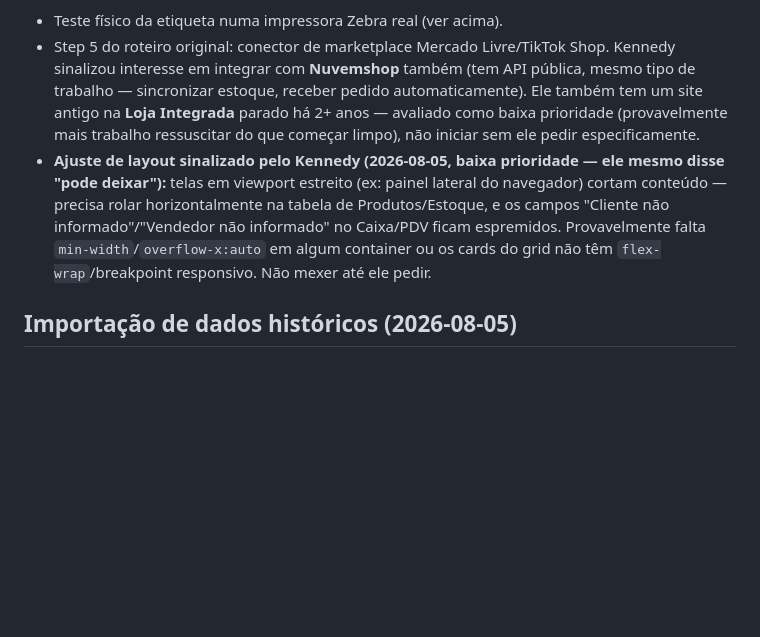
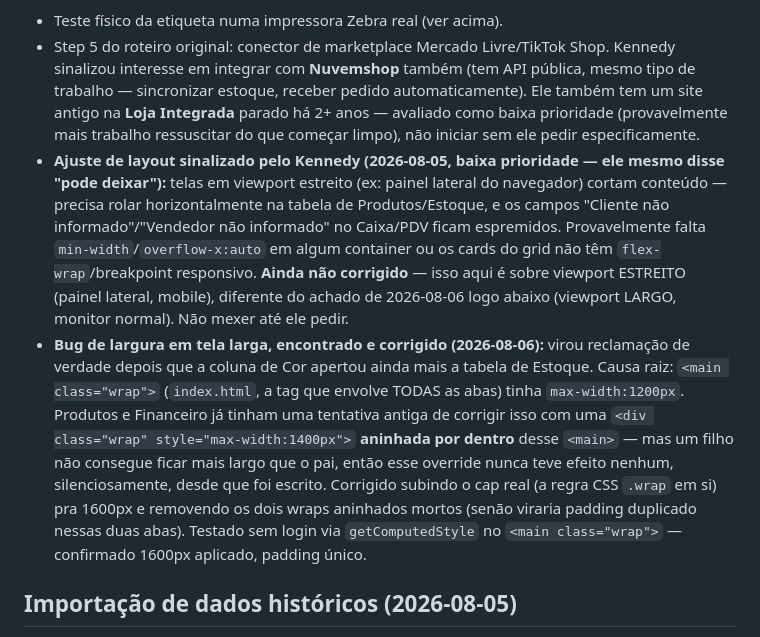
Before and after one commit to VaidosaFashion/sistema-vaidosa, a Markdown page: CLAUDE.md, the part around the change. GitHub-like rendering; blank space fills up the shorter version.

Commit message:
Documenta correção do bug de largura no CLAUDE.md
Co-Authored-By: Claude Sonnet 5 <noreply@anthropic.com>

```diff
--- a/CLAUDE.md
+++ b/CLAUDE.md
@@ -134,7 +134,8 @@ Auditoria completa (pontos fortes, todos os achados com evidência, diagrama ant
 **Ainda pendente (não bloqueia o uso, mas vale voltar):**
 - Teste físico da etiqueta numa impressora Zebra real (ver acima).
 - Step 5 do roteiro original: conector de marketplace Mercado Livre/TikTok Shop. Kennedy sinalizou interesse em integrar com **Nuvemshop** também (tem API pública, mesmo tipo de trabalho — sincronizar estoque, receber pedido automaticamente). Ele também tem um site antigo na **Loja Integrada** parado há 2+ anos — avaliado como baixa prioridade (provavelmente mais trabalho ressuscitar do que começar limpo), não iniciar sem ele pedir especificamente.
-- **Ajuste de layout sinalizado pelo Kennedy (2026-08-05, baixa prioridade — ele mesmo disse "pode deixar"):** telas em viewport estreito (ex: painel lateral do navegador) cortam conteúdo — precisa rolar horizontalmente na tabela de Produtos/Estoque, e os campos "Cliente não informado"/"Vendedor não informado" no Caixa/PDV ficam espremidos. Provavelmente falta `min-width`/`overflow-x:auto` em algum container ou os cards do grid não têm `flex-wrap`/breakpoint responsivo. Não mexer até ele pedir.
+- **Ajuste de layout sinalizado pelo Kennedy (2026-08-05, baixa prioridade — ele mesmo disse "pode deixar"):** telas em viewport estreito (ex: painel lateral do navegador) cortam conteúdo — precisa rolar horizontalmente na tabela de Produtos/Estoque, e os campos "Cliente não informado"/"Vendedor não informado" no Caixa/PDV ficam espremidos. Provavelmente falta `min-width`/`overflow-x:auto` em algum container ou os cards do grid não têm `flex-wrap`/breakpoint responsivo. **Ainda não corrigido** — isso aqui é sobre viewport ESTREITO (painel lateral, mobile), diferente do achado de 2026-08-06 logo abaixo (viewport LARGO, monitor normal). Não mexer até ele pedir.
+- **Bug de largura em tela larga, encontrado e corrigido (2026-08-06):** virou reclamação de verdade depois que a coluna de Cor apertou ainda mais a tabela de Estoque. Causa raiz: `<main class="wrap">` (`index.html`, a tag que envolve TODAS as abas) tinha `max-width:1200px`. Produtos e Financeiro já tinham uma tentativa antiga de corrigir isso com uma `<div class="wrap" style="max-width:1400px">` **aninhada por dentro** desse `<main>` — mas um filho não consegue ficar mais largo que o pai, então esse override nunca teve efeito nenhum, silenciosamente, desde que foi escrito. Corrigido subindo o cap real (a regra CSS `.wrap` em si) pra 1600px e removendo os dois wraps aninhados mortos (senão viraria padding duplicado nessas duas abas). Testado sem login via `getComputedStyle` no `<main class="wrap">` — confirmado 1600px aplicado, padding único.
 
 ## Importação de dados históricos (2026-08-05)
 
```
